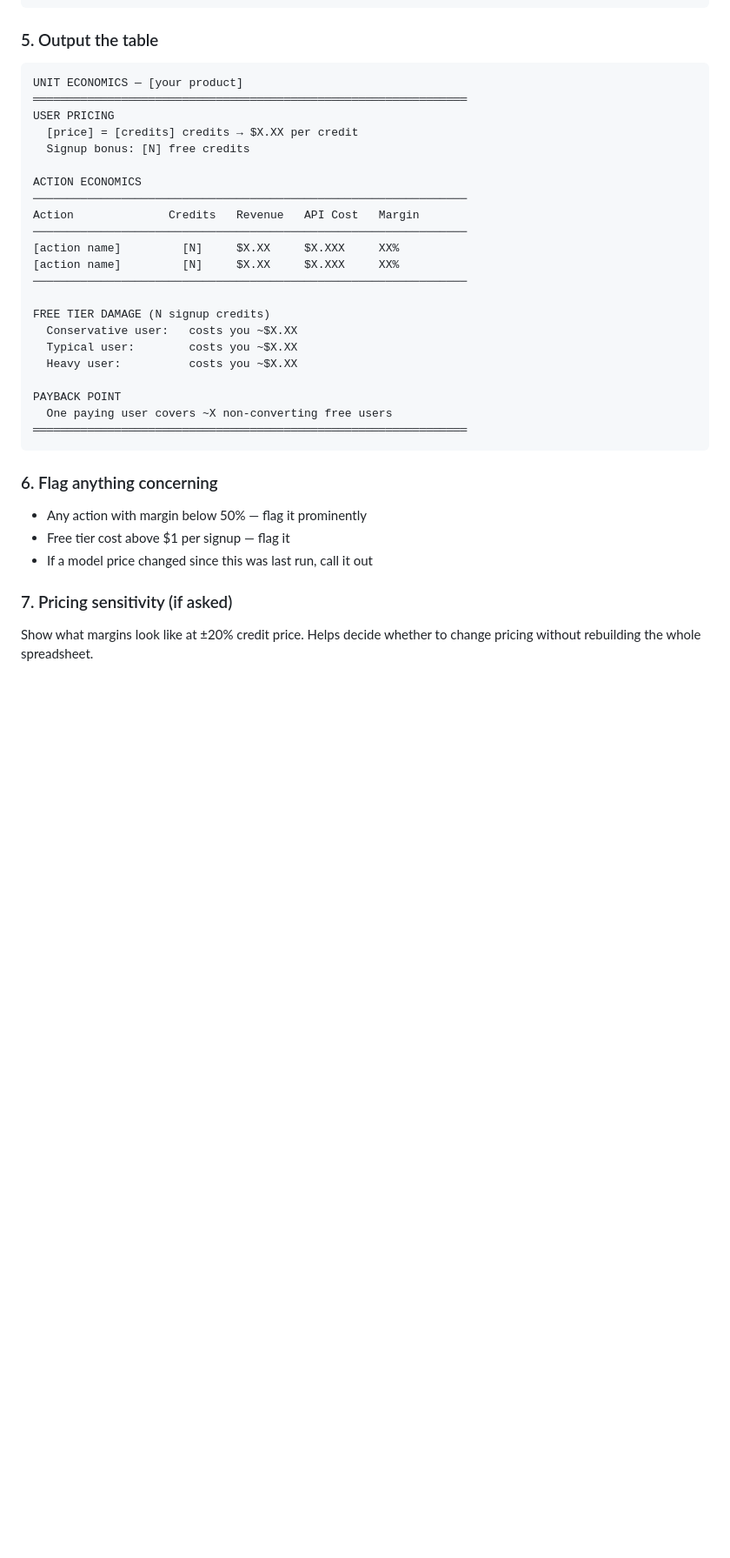
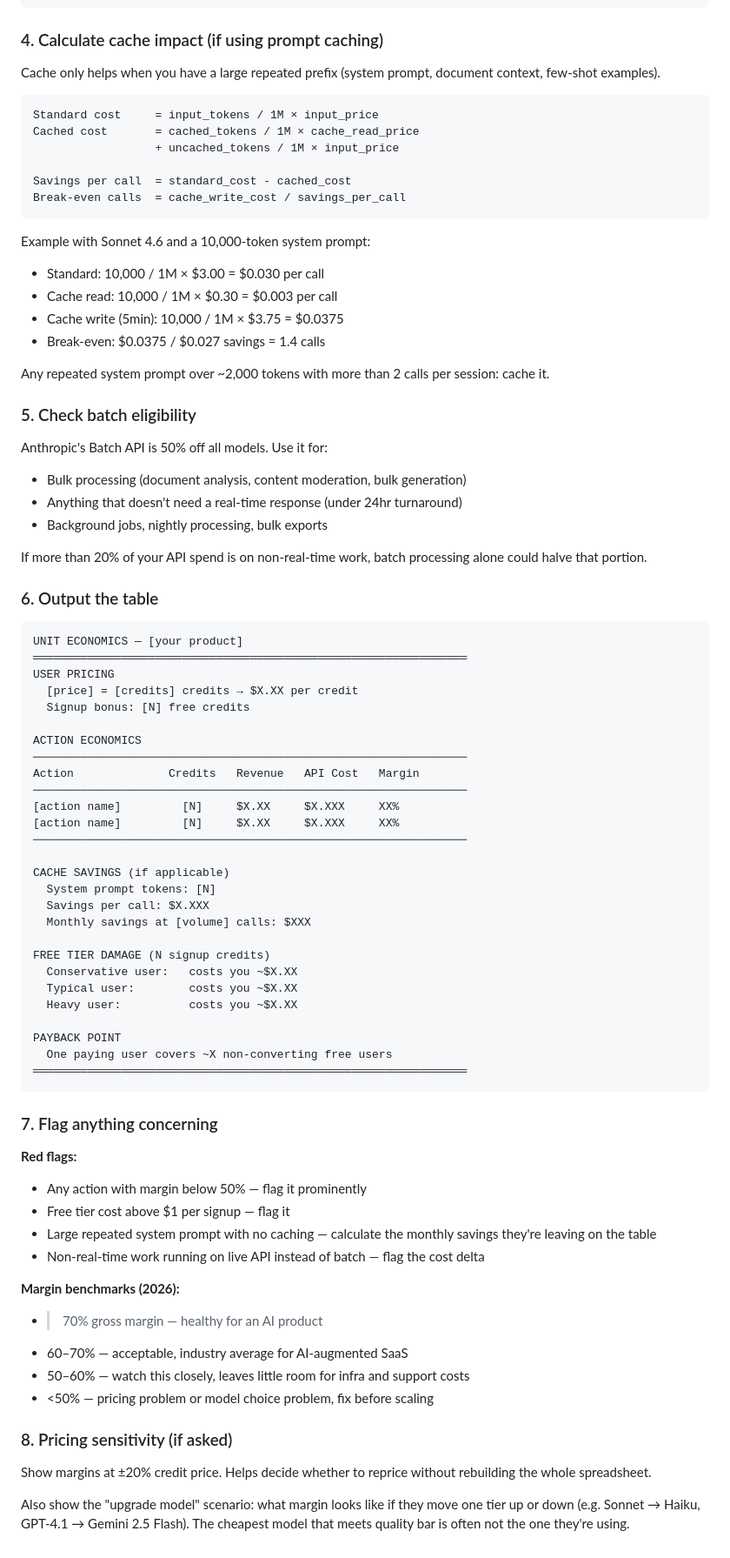
Before and after one commit to tushaarmehtaa/tushar-skills, a Markdown page: economics/SKILL.md, the part around one of its changes. Shown at 87% size. Drawn GitHub-style; blank space fills up the shorter version.

````diff
--- a/economics/SKILL.md
+++ b/economics/SKILL.md
@@ -57,7 +83,37 @@ Revenue  = credits_charged × price_per_credit
 Margin   = (revenue - api_cost) / revenue × 100
 ```
 
-### 5. Output the table
+### 4. Calculate cache impact (if using prompt caching)
+
+Cache only helps when you have a large repeated prefix (system prompt, document context, few-shot examples).
+
+```
+Standard cost     = input_tokens / 1M × input_price
+Cached cost       = cached_tokens / 1M × cache_read_price
+                  + uncached_tokens / 1M × input_price
+
+Savings per call  = standard_cost - cached_cost
+Break-even calls  = cache_write_cost / savings_per_call
+```
+
+Example with Sonnet 4.6 and a 10,000-token system prompt:
+- Standard: 10,000 / 1M × $3.00 = $0.030 per call
+- Cache read: 10,000 / 1M × $0.30 = $0.003 per call
+- Cache write (5min): 10,000 / 1M × $3.75 = $0.0375
+- Break-even: $0.0375 / $0.027 savings = 1.4 calls
+
+Any repeated system prompt over ~2,000 tokens with more than 2 calls per session: cache it.
+
+### 5. Check batch eligibility
+
+Anthropic's Batch API is 50% off all models. Use it for:
+- Bulk processing (document analysis, content moderation, bulk generation)
+- Anything that doesn't need a real-time response (under 24hr turnaround)
+- Background jobs, nightly processing, bulk exports
+
+If more than 20% of your API spend is on non-real-time work, batch processing alone could halve that portion.
+
+### 6. Output the table
 
 ```
 UNIT ECONOMICS — [your product]
@@ -74,6 +130,11 @@ Action              Credits   Revenue   API Cost   Margin
 [action name]         [N]     $X.XX     $X.XXX     XX%
 ────────────────────────────────────────────────────────────────
 
+CACHE SAVINGS (if applicable)
+  System prompt tokens: [N]
+  Savings per call: $X.XXX
+  Monthly savings at [volume] calls: $XXX
+
 FREE TIER DAMAGE (N signup credits)
   Conservative user:   costs you ~$X.XX
   Typical user:        costs you ~$X.XX
@@ -84,10 +145,22 @@ PAYBACK POINT
 ════════════════════════════════════════════════════════════════
 ```
 
-### 6. Flag anything concerning
+### 7. Flag anything concerning
+
+**Red flags:**
 - Any action with margin below 50% — flag it prominently
 - Free tier cost above $1 per signup — flag it
-- If a model price changed since this was last run, call it out
+- Large repeated system prompt with no caching — calculate the monthly savings they're leaving on the table
+- Non-real-time work running on live API instead of batch — flag the cost delta
 
-### 7. Pricing sensitivity (if asked)
-Show what margins look like at ±20% credit price. Helps decide whether to change pricing without rebuilding the whole spreadsheet.
+**Margin benchmarks (2026):**
+- >70% gross margin — healthy for an AI product
+- 60–70% — acceptable, industry average for AI-augmented SaaS
+- 50–60% — watch this closely, leaves little room for infra and support costs
+- <50% — pricing problem or model choice problem, fix before scaling
+
+### 8. Pricing sensitivity (if asked)
+
+Show margins at ±20% credit price. Helps decide whether to reprice without rebuilding the whole spreadsheet.
+
+Also show the "upgrade model" scenario: what margin looks like if they move one tier up or down (e.g. Sonnet → Haiku, GPT-4.1 → Gemini 2.5 Flash). The cheapest model that meets quality bar is often not the one they're using.
````
Also changed, not shown: other parts of economics/SKILL.md (+49 -23 lines).
